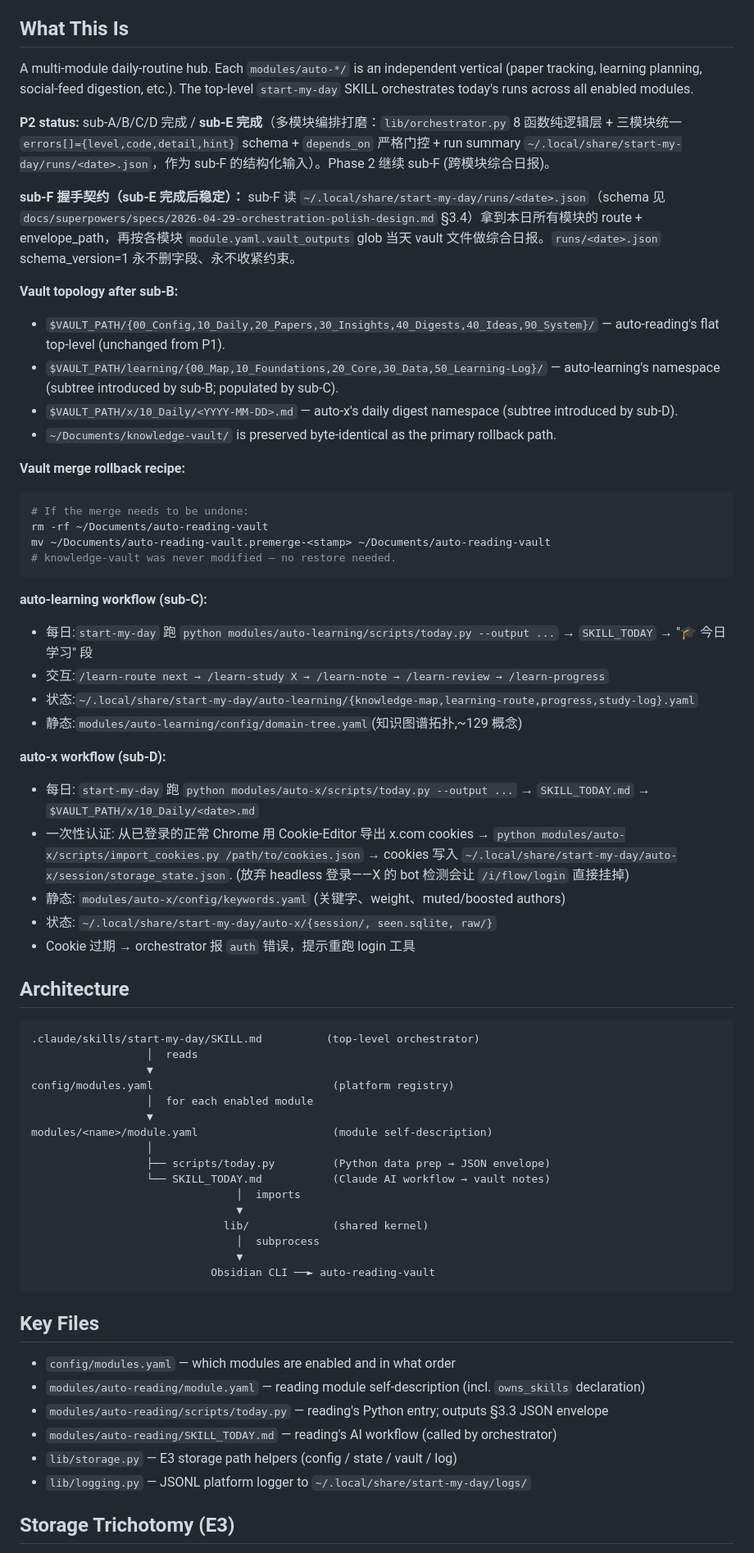
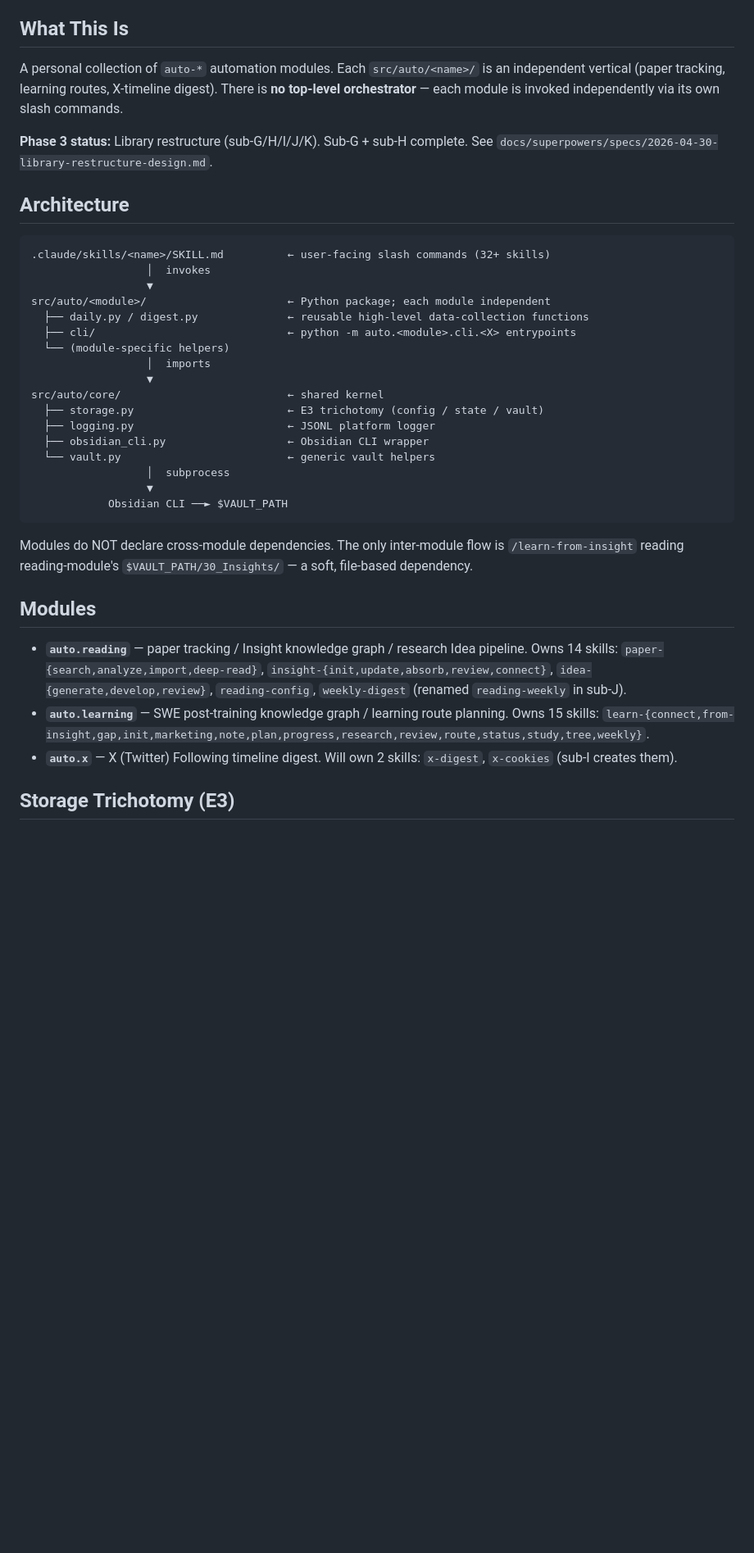
Before and after one commit to w4yne97/my-auto, a Markdown page: CLAUDE.md, the part around one of its changes. Shown at 82% size. GitHub-like rendering; blank space fills up the shorter version.

Commit message:
docs(sub-H): rewrite CLAUDE.md to reflect post-orchestrator architecture

````diff
--- a/CLAUDE.md
+++ b/CLAUDE.md
@@ -4,72 +4,39 @@ This file provides guidance to Claude Code (claude.ai/code) when working with co
 
 ## What This Is
 
-A multi-module daily-routine hub. Each `modules/auto-*/` is an independent vertical (paper tracking, learning planning, social-feed digestion, etc.). The top-level `start-my-day` SKILL orchestrates today's runs across all enabled modules.
+A personal collection of `auto-*` automation modules. Each `src/auto/<name>/` is an independent vertical (paper tracking, learning routes, X-timeline digest). There is **no top-level orchestrator** — each module is invoked independently via its own slash commands.
 
-**P2 status:** sub-A/B/C/D 完成 / **sub-E 完成**（多模块编排打磨：`lib/orchestrator.py` 8 函数纯逻辑层 + 三模块统一 `errors[]={level,code,detail,hint}` schema + `depends_on` 严格门控 + run summary `~/.local/share/start-my-day/runs/<date>.json`，作为 sub-F 的结构化输入）。Phase 2 继续 sub-F (跨模块综合日报)。
-
-**sub-F 握手契约（sub-E 完成后稳定）：** sub-F 读 `~/.local/share/start-my-day/runs/<date>.json`（schema 见 `docs/superpowers/specs/2026-04-29-orchestration-polish-design.md` §3.4）拿到本日所有模块的 route + envelope_path，再按各模块 `module.yaml.vault_outputs` glob 当天 vault 文件做综合日报。`runs/<date>.json` schema_version=1 永不删字段、永不收紧约束。
-
-**Vault topology after sub-B:**
-
-- `$VAULT_PATH/{00_Config,10_Daily,20_Papers,30_Insights,40_Digests,40_Ideas,90_System}/` — auto-reading's flat top-level (unchanged from P1).
-- `$VAULT_PATH/learning/{00_Map,10_Foundations,20_Core,30_Data,50_Learning-Log}/` — auto-learning's namespace (subtree introduced by sub-B; populated by sub-C).
-- `$VAULT_PATH/x/10_Daily/<YYYY-MM-DD>.md` — auto-x's daily digest namespace (subtree introduced by sub-D).
-- `~/Documents/knowledge-vault/` is preserved byte-identical as the primary rollback path.
-
-**Vault merge rollback recipe:**
-
-```bash
-# If the merge needs to be undone:
-rm -rf ~/Documents/auto-reading-vault
-mv ~/Documents/auto-reading-vault.premerge-<stamp> ~/Documents/auto-reading-vault
-# knowledge-vault was never modified — no restore needed.
-```
-
-**auto-learning workflow (sub-C):**
-
-- 每日:`start-my-day` 跑 `python modules/auto-learning/scripts/today.py --output ...` → `SKILL_TODAY` → "🎓 今日学习" 段
-- 交互:`/learn-route next → /learn-study X → /learn-note → /learn-review → /learn-progress`
-- 状态:`~/.local/share/start-my-day/auto-learning/{knowledge-map,learning-route,progress,study-log}.yaml`
-- 静态:`modules/auto-learning/config/domain-tree.yaml`(知识图谱拓扑,~129 概念)
-
-**auto-x workflow (sub-D):**
-
-- 每日: `start-my-day` 跑 `python modules/auto-x/scripts/today.py --output ...` → `SKILL_TODAY.md` → `$VAULT_PATH/x/10_Daily/<date>.md`
-- 一次性认证: 从已登录的正常 Chrome 用 Cookie-Editor 导出 x.com cookies → `python modules/auto-x/scripts/import_cookies.py /path/to/cookies.json` → cookies 写入 `~/.local/share/start-my-day/auto-x/session/storage_state.json`. (放弃 headless 登录——X 的 bot 检测会让 `/i/flow/login` 直接挂掉)
-- 静态: `modules/auto-x/config/keywords.yaml` (关键字、weight、muted/boosted authors)
-- 状态: `~/.local/share/start-my-day/auto-x/{session/, seen.sqlite, raw/}`
-- Cookie 过期 → orchestrator 报 `auth` 错误，提示重跑 login 工具
+**Phase 3 status:** Library restructure (sub-G/H/I/J/K). Sub-G + sub-H complete. See `docs/superpowers/specs/2026-04-30-library-restructure-design.md`.
 
 ## Architecture
 
 ```
-.claude/skills/start-my-day/SKILL.md          (top-level orchestrator)
-                  │  reads
+.claude/skills/<name>/SKILL.md          ← user-facing slash commands (32+ skills)
+                  │  invokes
                   ▼
-config/modules.yaml                            (platform registry)
-                  │  for each enabled module
+src/auto/<module>/                      ← Python package; each module independent
+  ├── daily.py / digest.py              ← reusable high-level data-collection functions
+  ├── cli/                              ← python -m auto.<module>.cli.<X> entrypoints
+  └── (module-specific helpers)
+                  │  imports
                   ▼
-modules/<name>/module.yaml                     (module self-description)
-                  │
-                  ├── scripts/today.py         (Python data prep → JSON envelope)
-                  └── SKILL_TODAY.md           (Claude AI workflow → vault notes)
-                                │  imports
-                                ▼
-                              lib/             (shared kernel)
-                                │  subprocess
-                                ▼
-                            Obsidian CLI ──► auto-reading-vault
+src/auto/core/                          ← shared kernel
+  ├── storage.py                        ← E3 trichotomy (config / state / vault)
+  ├── logging.py                        ← JSONL platform logger
+  ├── obsidian_cli.py                   ← Obsidian CLI wrapper
+  └── vault.py                          ← generic vault helpers
+                  │  subprocess
+                  ▼
+            Obsidian CLI ──► $VAULT_PATH
 ```
 
-## Key Files
+Modules do NOT declare cross-module dependencies. The only inter-module flow is `/learn-from-insight` reading reading-module's `$VAULT_PATH/30_Insights/` — a soft, file-based dependency.
 
-- `config/modules.yaml` — which modules are enabled and in what order
-- `modules/auto-reading/module.yaml` — reading module self-description (incl. `owns_skills` declaration)
-- `modules/auto-reading/scripts/today.py` — reading's Python entry; outputs §3.3 JSON envelope
-- `modules/auto-reading/SKILL_TODAY.md` — reading's AI workflow (called by orchestrator)
-- `lib/storage.py` — E3 storage path helpers (config / state / vault / log)
-- `lib/logging.py` — JSONL platform logger to `~/.local/share/start-my-day/logs/`
+## Modules
+
+- **`auto.reading`** — paper tracking / Insight knowledge graph / research Idea pipeline. Owns 14 skills: `paper-{search,analyze,import,deep-read}`, `insight-{init,update,absorb,review,connect}`, `idea-{generate,develop,review}`, `reading-config`, `weekly-digest` (renamed `reading-weekly` in sub-J).
+- **`auto.learning`** — SWE post-training knowledge graph / learning route planning. Owns 15 skills: `learn-{connect,from-insight,gap,init,marketing,note,plan,progress,research,review,route,status,study,tree,weekly}`.
+- **`auto.x`** — X (Twitter) Following timeline digest. Will own 2 skills: `x-digest`, `x-cookies` (sub-I creates them).
 
 ## Storage Trichotomy (E3)
 
````
Also changed, not shown: other parts of CLAUDE.md (+28 -37 lines).
